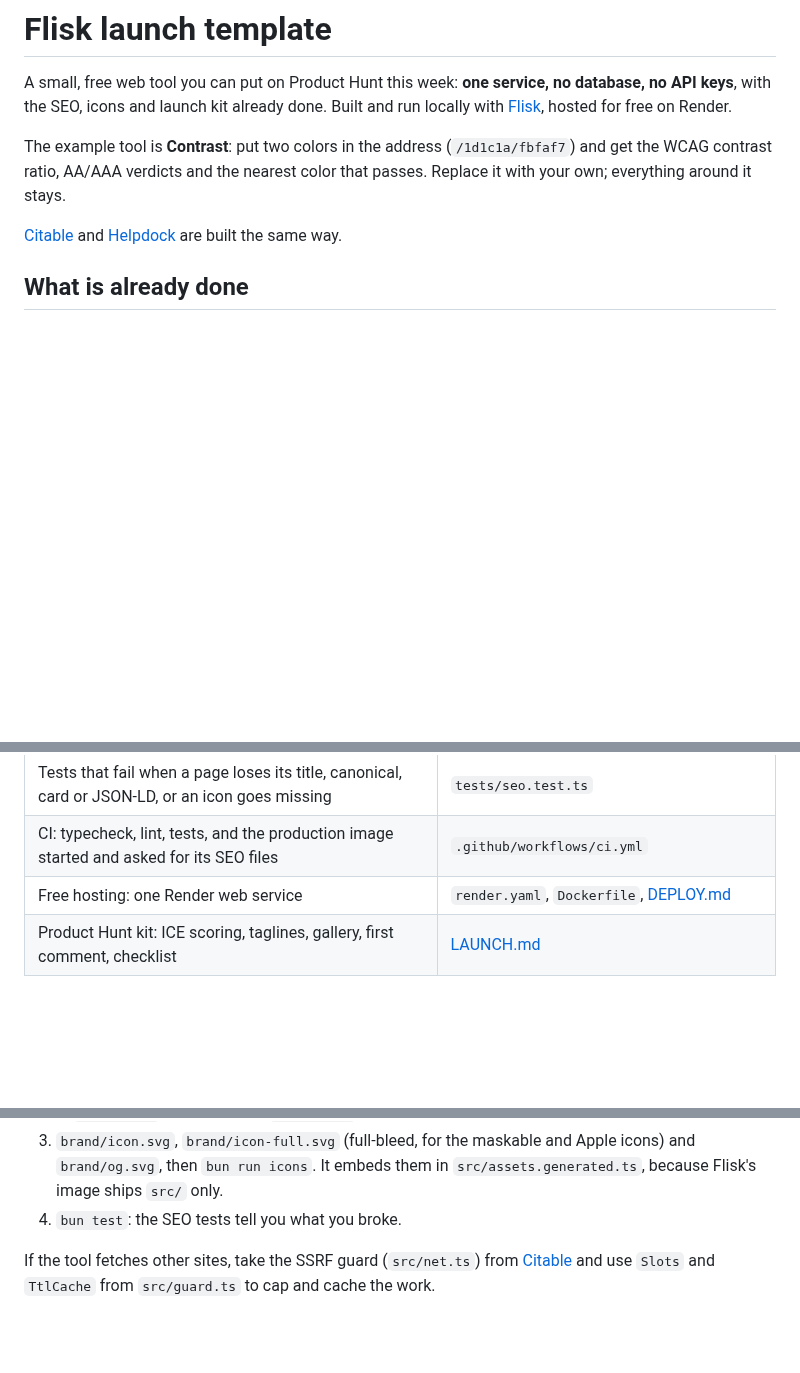
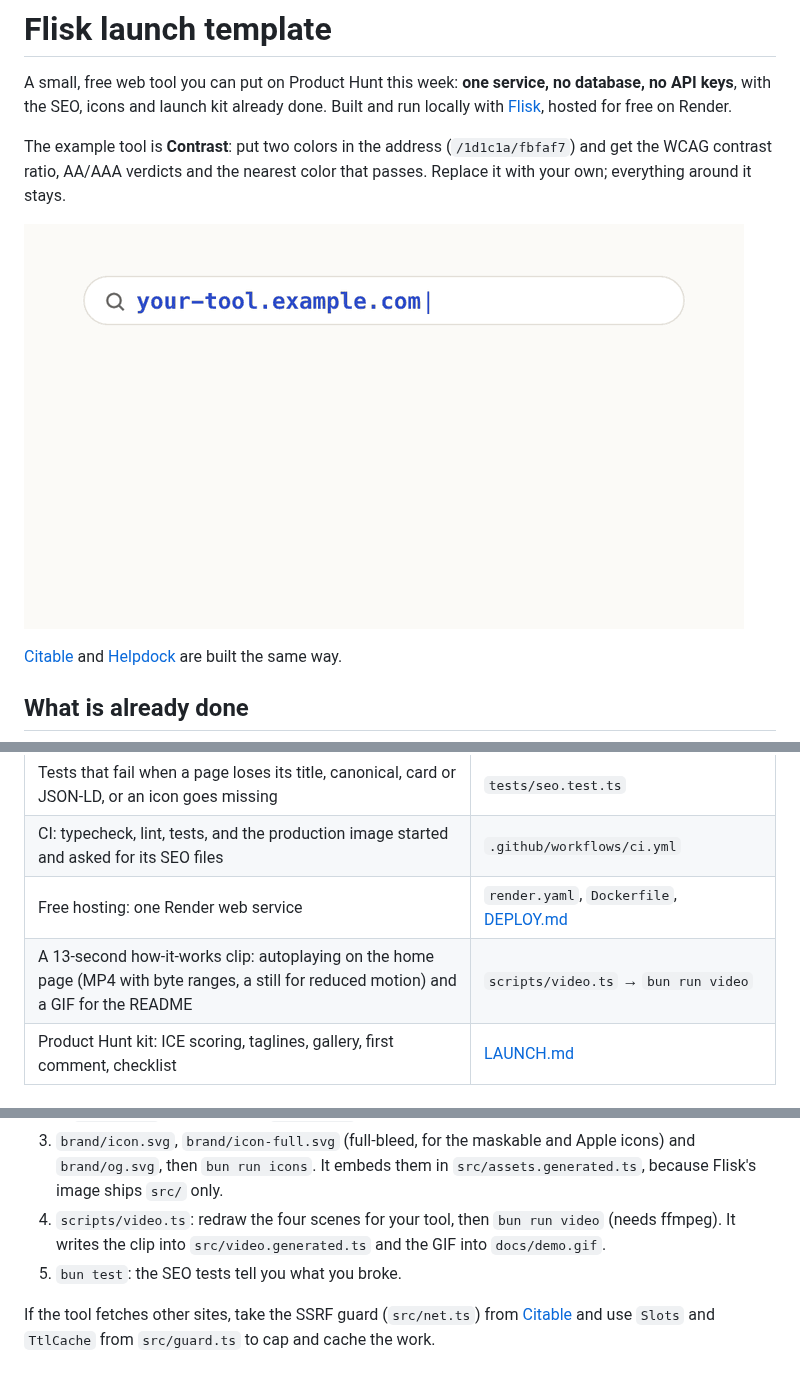
Before and after one commit to flisk-sh/flisk-template-launch, a Markdown page: README.md, 3 parts joined by grey strips. Rendered like a GitHub page; pictures changed too: docs/demo.gif (added); blank space fills up the shorter version.

```diff
--- a/README.md
+++ b/README.md
@@ -6,6 +6,8 @@ for free on Render.
 
 The example tool is **Contrast**: put two colors in the address (`/1d1c1a/fbfaf7`) and get the WCAG contrast ratio,
 AA/AAA verdicts and the nearest color that passes. Replace it with your own; everything around it stays.
+
+![How the example tool works: two colors in the address, the contrast ratio, each WCAG level, and the API, badge and MCP server](docs/demo.gif)
 
 [Citable](https://github.com/flisk-sh/citable) and [Helpdock](https://github.com/flisk-sh/helpdock) are built the
 same way.
@@ -27,6 +29,7 @@ same way.
 | Tests that fail when a page loses its title, canonical, card or JSON-LD, or an icon goes missing | `tests/seo.test.ts` |
 | CI: typecheck, lint, tests, and the production image started and asked for its SEO files | `.github/workflows/ci.yml` |
 | Free hosting: one Render web service | `render.yaml`, `Dockerfile`, [DEPLOY.md](DEPLOY.md) |
+| A 13-second how-it-works clip: autoplaying on the home page (MP4 with byte ranges, a still for reduced motion) and a GIF for the README | `scripts/video.ts` → `bun run video` |
 | Product Hunt kit: ICE scoring, taglines, gallery, first comment, checklist | [LAUNCH.md](LAUNCH.md) |
 
 ## Make it yours
@@ -46,7 +49,9 @@ bun run rename --name "Acme" --domain acme.example.com --repo you/acme
    `src/app.ts` and the tool in `src/mcp.ts`.
 3. `brand/icon.svg`, `brand/icon-full.svg` (full-bleed, for the maskable and Apple icons) and `brand/og.svg`, then
    `bun run icons`. It embeds them in `src/assets.generated.ts`, because Flisk's image ships `src/` only.
-4. `bun test`: the SEO tests tell you what you broke.
+4. `scripts/video.ts`: redraw the four scenes for your tool, then `bun run video` (needs ffmpeg). It writes the
+   clip into `src/video.generated.ts` and the GIF into `docs/demo.gif`.
+5. `bun test`: the SEO tests tell you what you broke.
 
 If the tool fetches other sites, take the SSRF guard (`src/net.ts`) from
 [Citable](https://github.com/flisk-sh/citable/blob/main/services/app/web/src/net.ts) and use `Slots` and `TtlCache`
```
Also changed, not shown: 8 other files.
